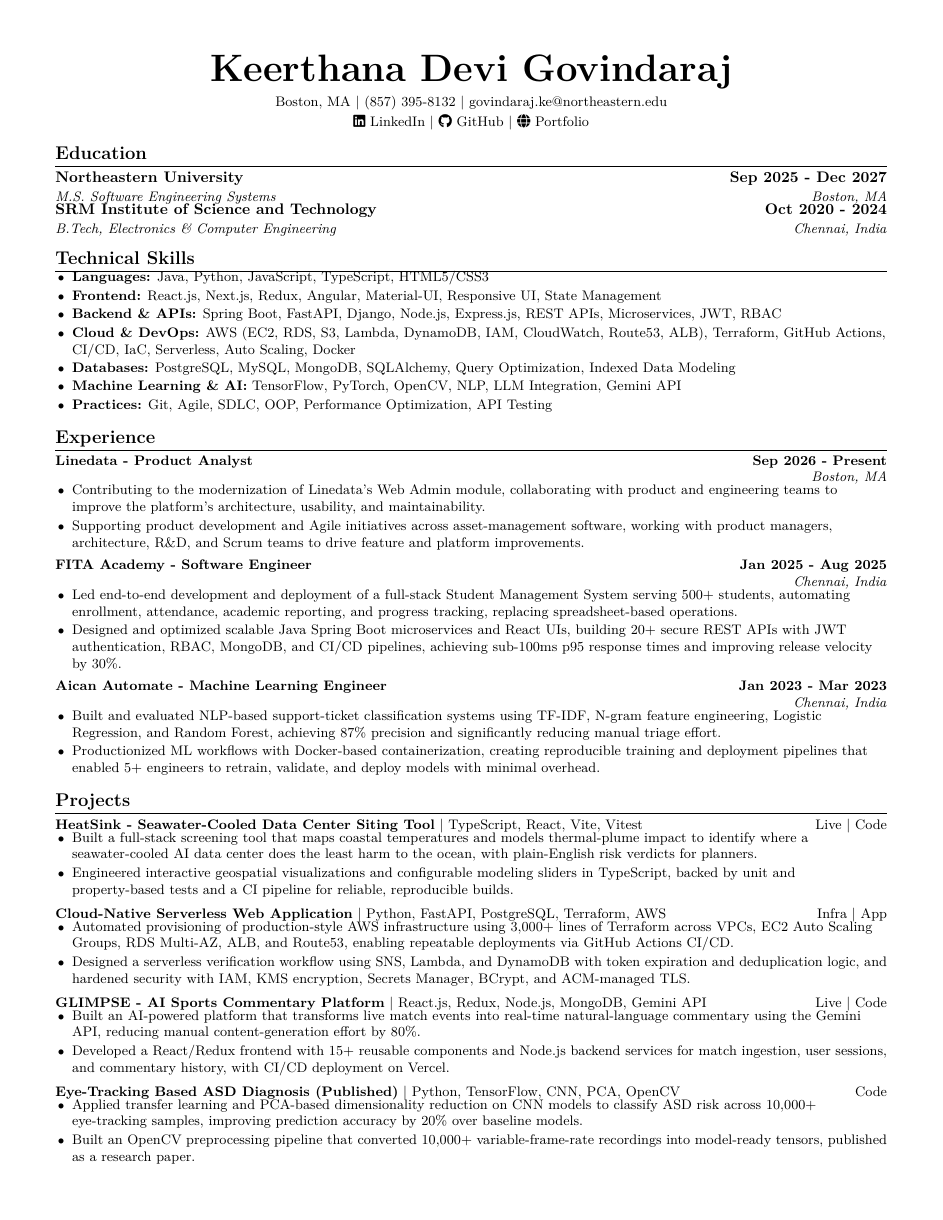
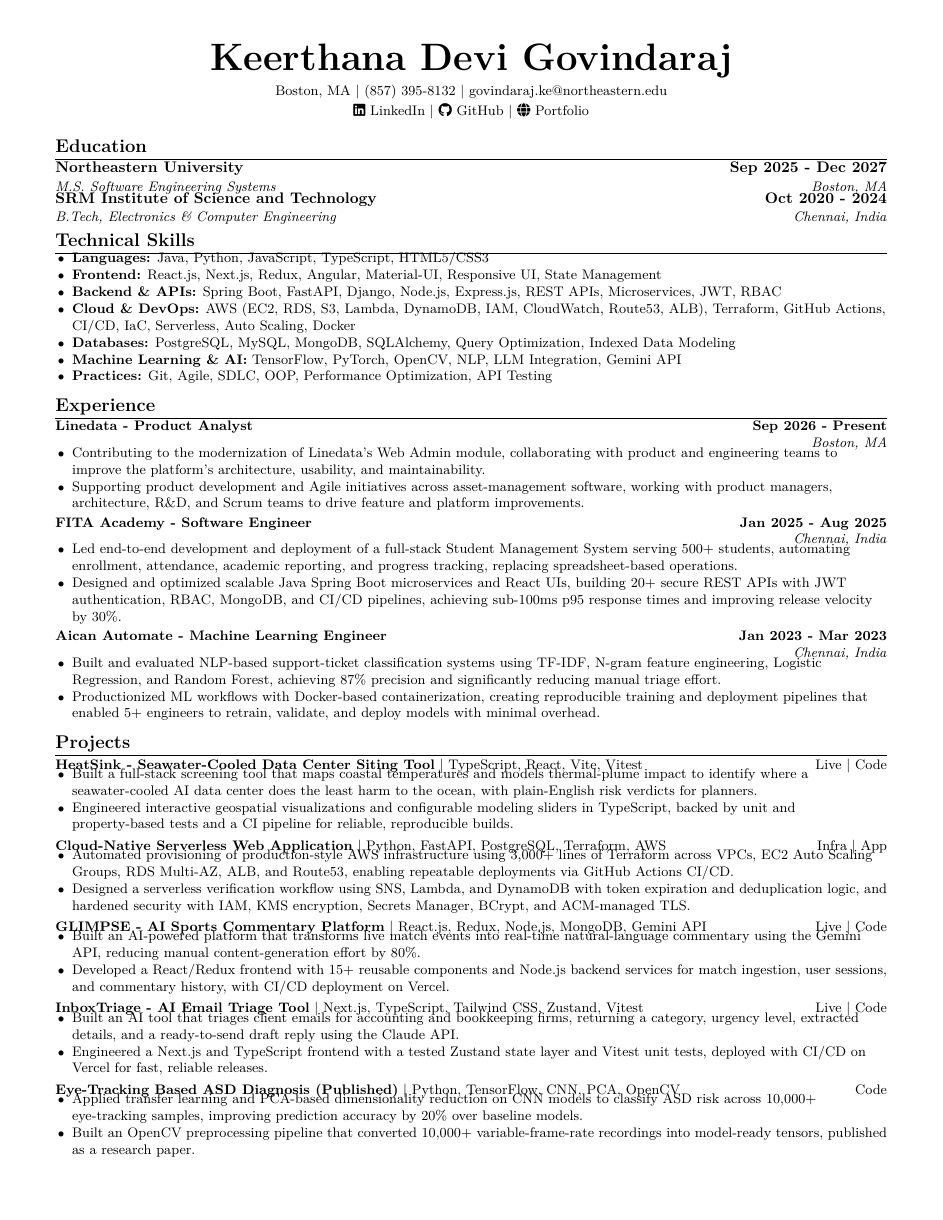
Before and after one commit to KeerthanaDeviGovindaraj/Portfolio, a LaTeX CV (resume/resume.tex): the whole page. Compiled offline with pdfLaTeX.

Commit message:
Resume: add InboxTriage project; tighten spacing to keep single page

```diff
--- a/resume/resume.tex
+++ b/resume/resume.tex
@@ -10,7 +10,7 @@
 \usepackage{xcolor}
 
 % ----- Page geometry -----
-\usepackage[margin=0.5in]{geometry}
+\usepackage[top=0.4in,bottom=0.4in,left=0.5in,right=0.5in]{geometry}
 \setlength{\footskip}{4.08pt}
 
 % ----- Colors -----
@@ -29,32 +29,32 @@
 \titleformat{\section}
   {\color{dark}\scshape\large\bfseries}
   {}{0em}{}[\color{accent}\titlerule\vspace{-4pt}]
-\titlespacing{\section}{0pt}{8pt}{4pt}
+\titlespacing{\section}{0pt}{6pt}{3pt}
 
 % ----- Custom commands -----
 \newcommand{\resumeItem}[1]{\item\small{#1}}
 
 \newcommand{\entry}[4]{%
-  \vspace{2pt}%
+  \vspace{1pt}%
   \noindent%
   \begin{tabular*}{\textwidth}{@{}l@{\extracolsep{\fill}}r@{}}
     \textbf{#1} & \textbf{#2} \\
     \textit{\small #3} & \textit{\small #4} \\
   \end{tabular*}%
-  \vspace{-4pt}%
+  \vspace{-5pt}%
 }
 
 \newcommand{\project}[3]{%
-  \vspace{3pt}%
+  \vspace{2pt}%
   \noindent%
   \begin{tabular*}{\textwidth}{@{}l@{\extracolsep{\fill}}r@{}}
     \textbf{#1} \small{\textbar{} #2} & \small #3 \\
   \end{tabular*}%
-  \vspace{-5pt}%
+  \vspace{-6pt}%
 }
 
 \newlist{tight}{itemize}{1}
-\setlist[tight]{leftmargin=0.15in, topsep=2pt, itemsep=1pt, parsep=0pt, label=\textcolor{accent}{\footnotesize$\bullet$}}
+\setlist[tight]{leftmargin=0.15in, topsep=1pt, itemsep=0pt, parsep=0pt, label=\textcolor{accent}{\footnotesize$\bullet$}}
 
 % ======================================================
 \begin{document}
@@ -130,6 +130,12 @@
   \resumeItem{Developed a React/Redux frontend with 15+ reusable components and Node.js backend services for match ingestion, user sessions, and commentary history, with CI/CD deployment on Vercel.}
 \end{tight}
 
+\project{InboxTriage - AI Email Triage Tool}{Next.js, TypeScript, Tailwind CSS, Zustand, Vitest}{\href{https://inboxtriage.vercel.app/}{Live} \textbar{} \href{https://github.com/KeerthanaDeviGovindaraj/inboxtriage}{Code}}
+\begin{tight}
+  \resumeItem{Built an AI tool that triages client emails for accounting and bookkeeping firms, returning a category, urgency level, extracted details, and a ready-to-send draft reply using the Claude API.}
+  \resumeItem{Engineered a Next.js and TypeScript frontend with a tested Zustand state layer and Vitest unit tests, deployed with CI/CD on Vercel for fast, reliable releases.}
+\end{tight}
+
 \project{Eye-Tracking Based ASD Diagnosis (Published)}{Python, TensorFlow, CNN, PCA, OpenCV}{\href{https://github.com/KeerthanaDeviGovindaraj/Autism_Eye}{Code}}
 \begin{tight}
   \resumeItem{Applied transfer learning and PCA-based dimensionality reduction on CNN models to classify ASD risk across 10,000+ eye-tracking samples, improving prediction accuracy by 20\% over baseline models.}
```
Also changed, not shown: Keerthana_Devi_Govindaraj_Resume-SDE.pdf, resume/resume.pdf.
